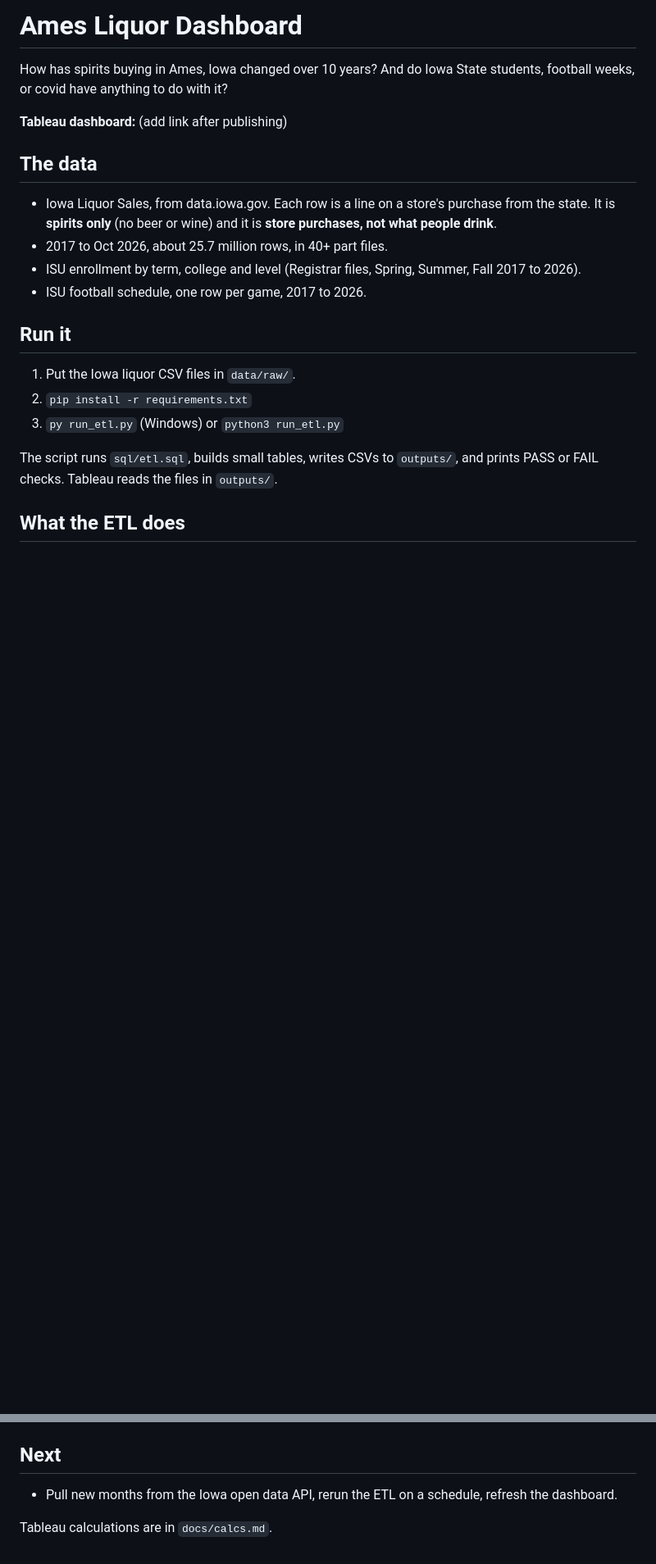
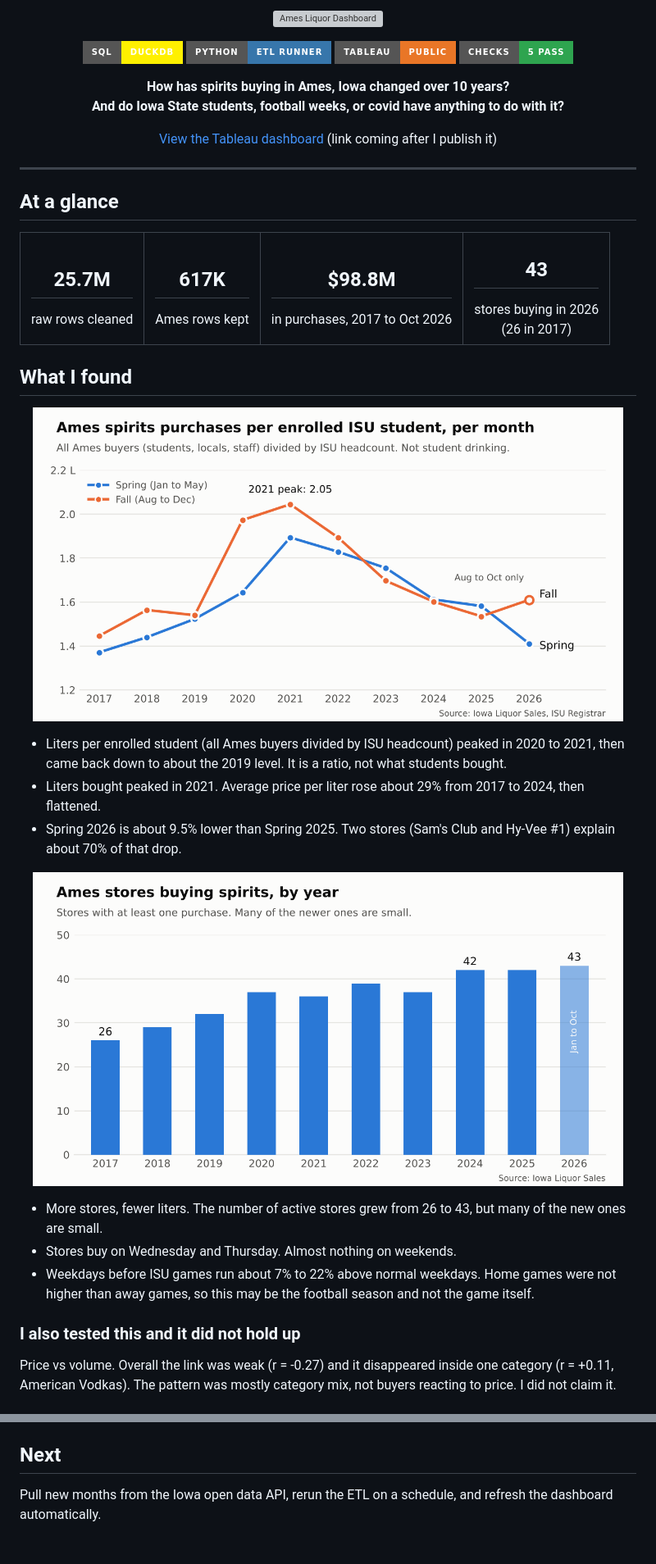
Before and after one commit to Venkatanarayanamallineni/ames-liquor-dashboard, a Markdown page: README.md, 2 parts joined by grey strips. Shown at 82% size. Drawn GitHub-style; pictures changed too: docs/img/active-stores.png (added), docs/img/liters-per-student.png (added); badges without logos; blank space fills up the shorter version; grey boxes are pictures that could not be loaded.

Commit message:
Ames liquor ETL and dashboard

```diff
--- a/README.md
+++ b/README.md
@@ -1,21 +1,54 @@
-# Ames Liquor Dashboard
+<p align="center">
+  <img src="assets/banner.svg" alt="Ames Liquor Dashboard" width="100%">
+</p>
 
-How has spirits buying in Ames, Iowa changed over 10 years? And do Iowa State students, football weeks, or covid have anything to do with it?
+<p align="center">
+  <img alt="SQL" src="https://img.shields.io/badge/SQL-DuckDB-FFF000?style=for-the-badge&logo=duckdb&logoColor=black">
+  <img alt="Python" src="https://img.shields.io/badge/Python-ETL%20runner-3776AB?style=for-the-badge&logo=python&logoColor=white">
+  <img alt="Tableau" src="https://img.shields.io/badge/Tableau-Public-E97627?style=for-the-badge&logo=tableau&logoColor=white">
+  <img alt="Checks" src="https://img.shields.io/badge/checks-5%20pass-2ea44f?style=for-the-badge">
+</p>
 
-**Tableau dashboard:** (add link after publishing)
+<p align="center">
+  <b>How has spirits buying in Ames, Iowa changed over 10 years?<br>
+  And do Iowa State students, football weeks, or covid have anything to do with it?</b>
+</p>
 
-## The data
-- Iowa Liquor Sales, from data.iowa.gov. Each row is a line on a store's purchase from the state. It is **spirits only** (no beer or wine) and it is **store purchases, not what people drink**.
-- 2017 to Oct 2026, about 25.7 million rows, in 40+ part files.
-- ISU enrollment by term, college and level (Registrar files, Spring, Summer, Fall 2017 to 2026).
-- ISU football schedule, one row per game, 2017 to 2026.
+<p align="center">
+  <a href="#">View the Tableau dashboard</a> (link coming after I publish it)
+</p>
 
-## Run it
-1. Put the Iowa liquor CSV files in `data/raw/`.
-2. `pip install -r requirements.txt`
-3. `py run_etl.py` (Windows) or `python3 run_etl.py`
+---
 
-The script runs `sql/etl.sql`, builds small tables, writes CSVs to `outputs/`, and prints PASS or FAIL checks.
-Tableau reads the files in `outputs/`.
+## At a glance
 
-## What the ETL does
+<table align="center">
+  <tr>
+    <td align="center"><h2>25.7M</h2>raw rows cleaned</td>
+    <td align="center"><h2>617K</h2>Ames rows kept</td>
+    <td align="center"><h2>$98.8M</h2>in purchases, 2017 to Oct 2026</td>
+    <td align="center"><h2>43</h2>stores buying in 2026<br>(26 in 2017)</td>
+  </tr>
+</table>
+
+## What I found
+
+<p align="center">
+  <img src="docs/img/liters-per-student.png" alt="Ames spirits liters per enrolled ISU student per month, Spring and Fall, 2017 to 2026. All Ames buyers, not only students." width="720">
+</p>
+
+- Liters per enrolled student (all Ames buyers divided by ISU headcount) peaked in 2020 to 2021, then came back down to about the 2019 level. It is a ratio, not what students bought.
+- Liters bought peaked in 2021. Average price per liter rose about 29% from 2017 to 2024, then flattened.
+- Spring 2026 is about 9.5% lower than Spring 2025. Two stores (Sam's Club and Hy-Vee #1) explain about 70% of that drop.
+
+<p align="center">
+  <img src="docs/img/active-stores.png" alt="Active Ames stores buying spirits by year" width="720">
+</p>
+
+- More stores, fewer liters. The number of active stores grew from 26 to 43, but many of the new ones are small.
+- Stores buy on Wednesday and Thursday. Almost nothing on weekends.
+- Weekdays before ISU games run about 7% to 22% above normal weekdays. Home games were not higher than away games, so this may be the football season and not the game itself.
+
+### I also tested this and it did not hold up
+Price vs volume. Overall the link was weak (r = -0.27) and it disappeared inside one category (r = +0.11, American Vodkas). The pattern was mostly category mix, not buyers reacting to price. I did not claim it.
+
@@ -59,5 +139,3 @@ Covid periods: before 2020-03-17, until 2023-05-11, after.
 
 ## Next
-- Pull new months from the Iowa open data API, rerun the ETL on a schedule, refresh the dashboard.
-
-Tableau calculations are in `docs/calcs.md`.
+Pull new months from the Iowa open data API, rerun the ETL on a schedule, and refresh the dashboard automatically.
```
Also changed, not shown: other parts of README.md (+66 -19 lines), docs/calcs.md (+3 -0 lines), 6 other files.
